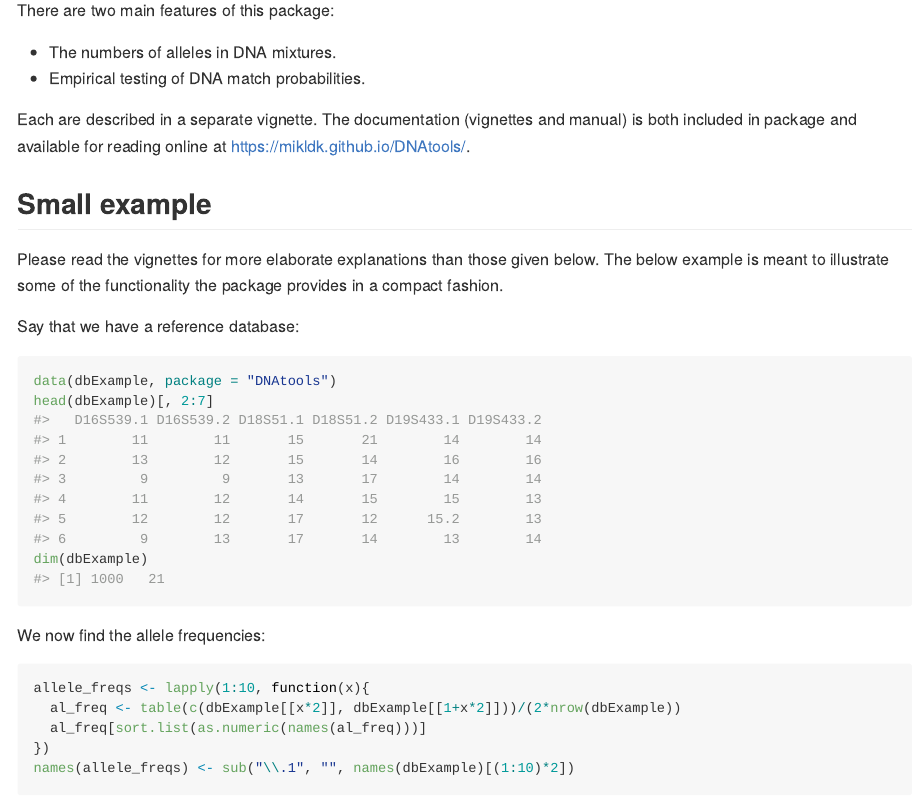
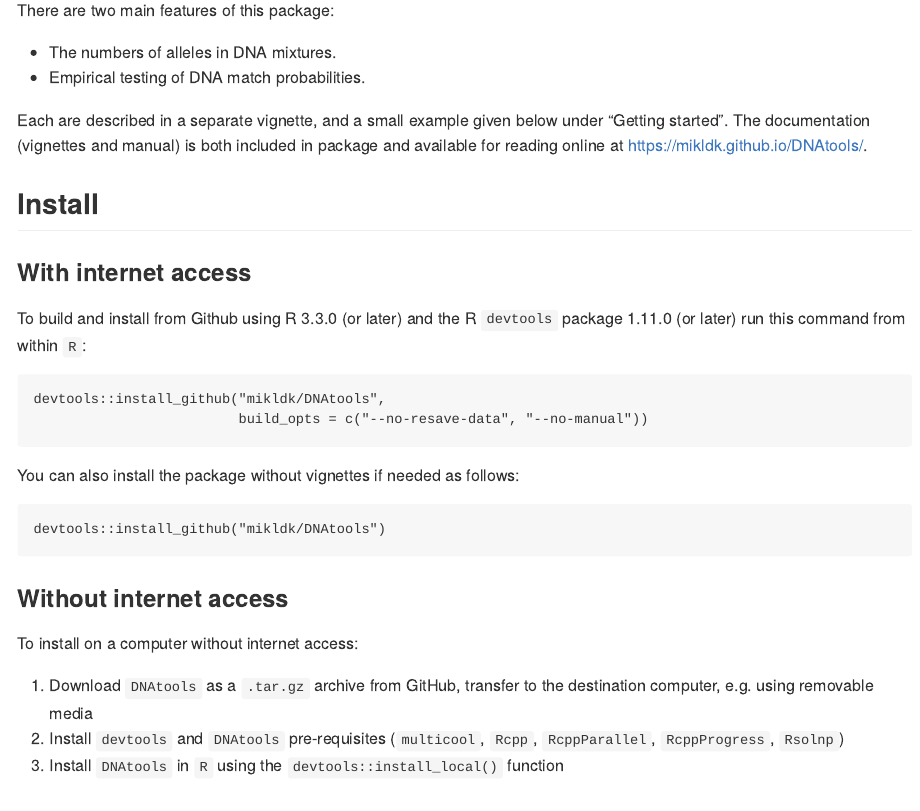
Before and after one commit to mikldk/DNAtools, an R Markdown document (README.Rmd): the page in a window 1100 px wide, from 660 px down before the commit and from 110 px down after it, so that both start at the same text. The pictures show the output file README.md that the author committed with the source, drawn offline in the style of GitHub; badge pictures from the web are left out.

Commit message:
Related to #2 and #3

````diff
--- a/README.Rmd
+++ b/README.Rmd
@@ -21,7 +21,20 @@ library(DNAtools)
 [![Build Status](https://travis-ci.org/mikldk/DNAtools.svg?branch=master)](https://travis-ci.org/mikldk/DNAtools)
 [![Build status](https://ci.appveyor.com/api/projects/status/1861od7todeskm5p/branch/master?svg=true)](https://ci.appveyor.com/project/mikldk/DNAtools/branch/master)
 
+There are two main features of this package:
+
+* The numbers of alleles in DNA mixtures.
+* Empirical testing of DNA match probabilities.
+
+Each are described in a separate vignette, and a small example given
+below under "Getting started".
+The documentation (vignettes and manual) is both included in package
+and available for reading online at <https://mikldk.github.io/DNAtools/>.
+
+
 ## Install
+
+### With internet access
 
 To build and install from Github using R 3.3.0 (or later) and the R `devtools` package 1.11.0 (or later) run this command from within `R`:
 
@@ -36,6 +49,14 @@ You can also install the package without vignettes if needed as follows:
 devtools::install_github("mikldk/DNAtools")
 ```
 
+### Without internet access
+
+To install on a computer without internet access:
+
+1. Download `DNAtools` as a `.tar.gz` archive from GitHub, transfer to the destination computer, e.g. using removable media
+1. Install `devtools` and `DNAtools` pre-requisites (`multicool`, `Rcpp`, `RcppParallel`, `RcppProgress`, `Rsolnp`)
+1. Install `DNAtools` in `R` using the `devtools::install_local()` function
+
 
 ## Contribute, issues, and support ##
 
@@ -45,17 +66,6 @@ If you want to contribute, please either create an issue or make a pull request.
 
 ## Getting started
 
-There are two main features of this package:
-
-* The numbers of alleles in DNA mixtures.
-* Empirical testing of DNA match probabilities.
-
-Each are described in a separate vignette.
-The documentation (vignettes and manual) is both included in package
-and available for reading online at <https://mikldk.github.io/DNAtools/>.
-
-
-## Small example
 
 Please read the vignettes for more elaborate explanations than those given below.
 The below example is meant to illustrate some of the functionality the package provides in
````
Also changed, not shown: README.md, 1 other file.
